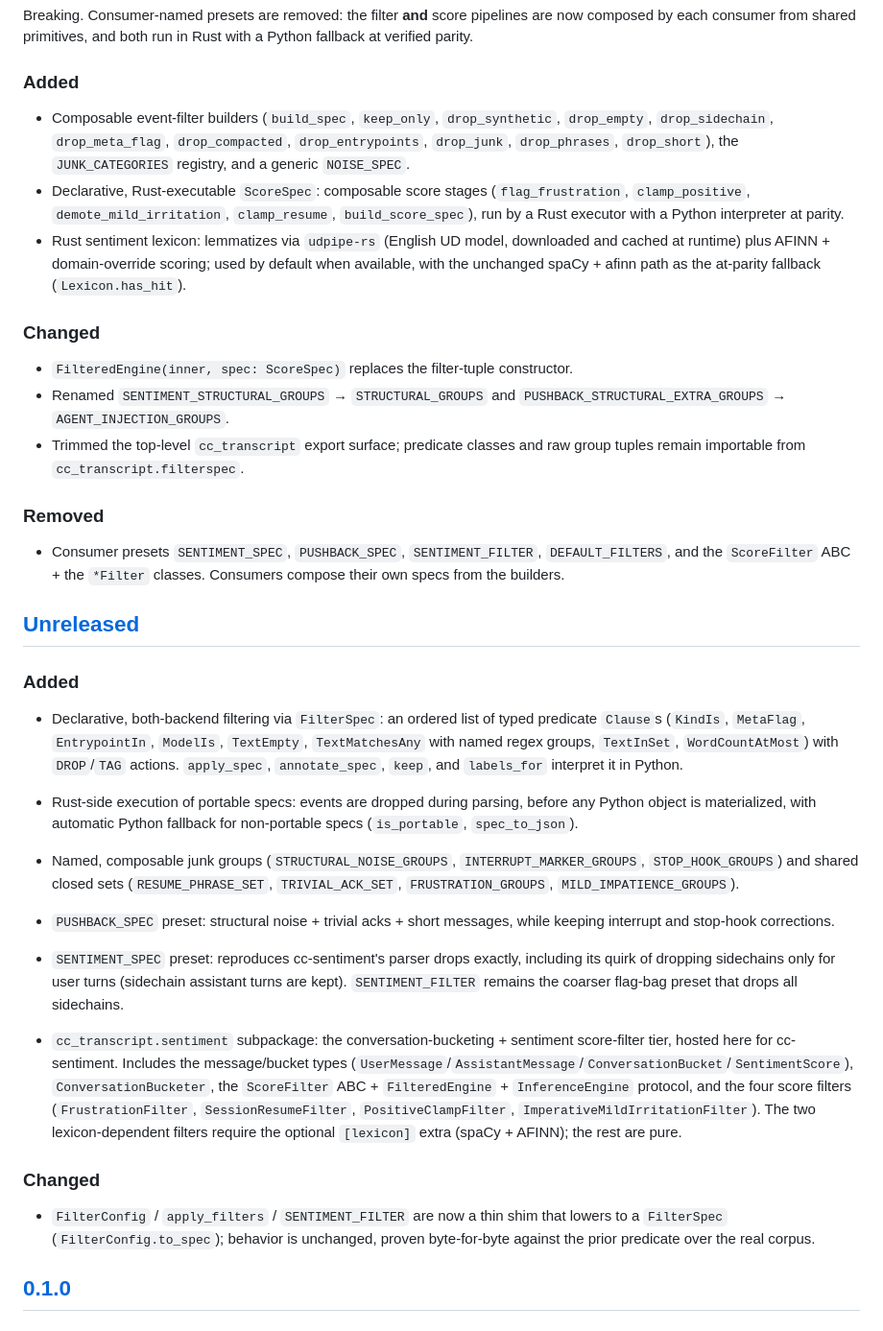
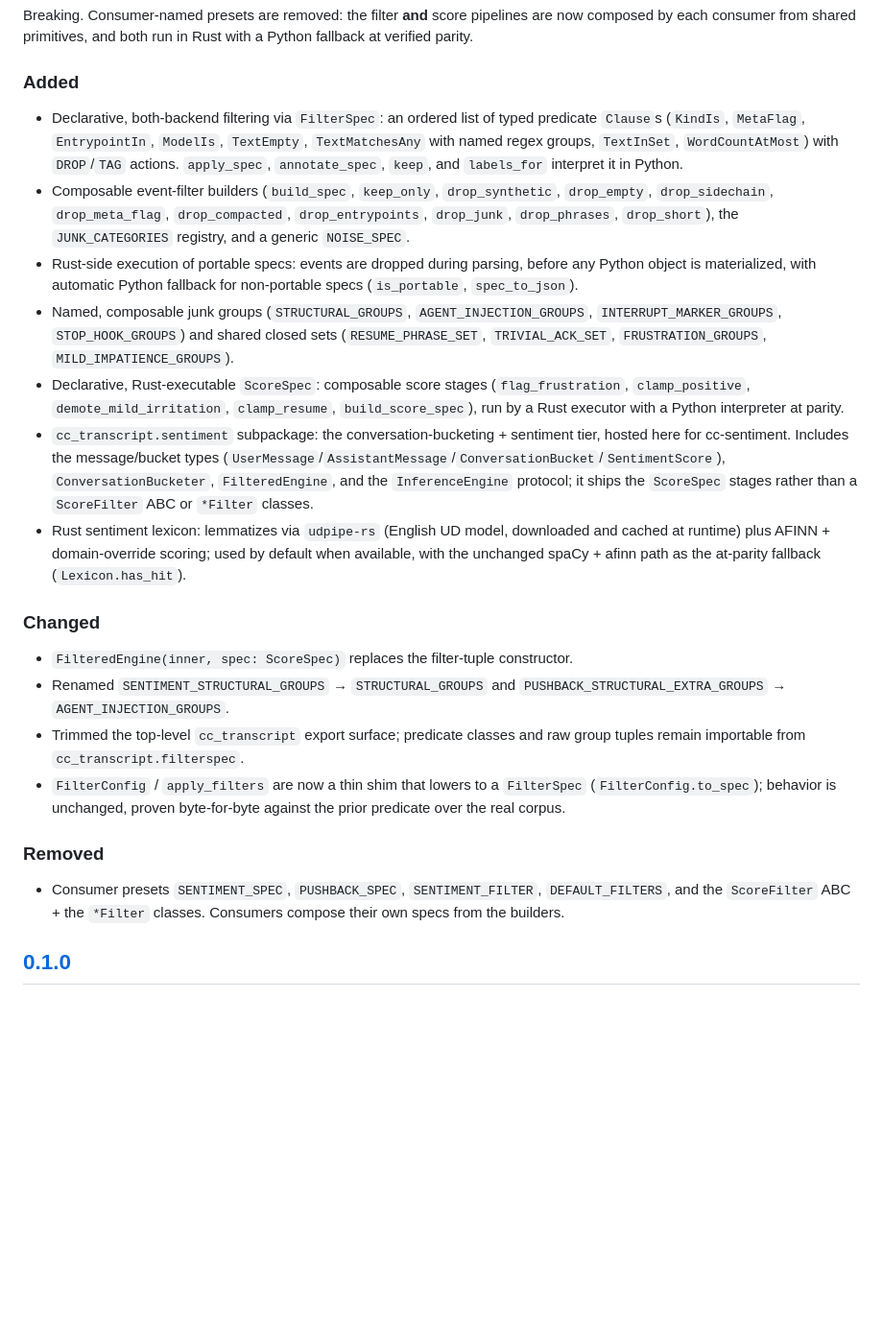
Before and after one commit to yasyf/cc-transcript, a Markdown page: CHANGELOG.md, the part around one of its changes. Shown at 96% size. Drawn GitHub-style; blank space fills up the shorter version.

Commit message:
docs: reconcile CHANGELOG [Unreleased] into 0.4.0
The stale [Unreleased] section re-listed symbols 0.4.0 removed. Fold
its still-true entries into 0.4.0 Added/Changed, drop the
removed-preset/*Filter lines, and add the [0.4.0] compare link.

```diff
--- a/CHANGELOG.md
+++ b/CHANGELOG.md
@@ -11,13 +11,31 @@ are now composed by each consumer from shared primitives, and both run in Rust
 with a Python fallback at verified parity.
 
 ### Added
+- Declarative, both-backend filtering via `FilterSpec`: an ordered list of
+  typed predicate `Clause`s (`KindIs`, `MetaFlag`, `EntrypointIn`, `ModelIs`,
+  `TextEmpty`, `TextMatchesAny` with named regex groups, `TextInSet`,
+  `WordCountAtMost`) with `DROP`/`TAG` actions. `apply_spec`, `annotate_spec`,
+  `keep`, and `labels_for` interpret it in Python.
 - Composable event-filter builders (`build_spec`, `keep_only`, `drop_synthetic`,
   `drop_empty`, `drop_sidechain`, `drop_meta_flag`, `drop_compacted`,
   `drop_entrypoints`, `drop_junk`, `drop_phrases`, `drop_short`), the
   `JUNK_CATEGORIES` registry, and a generic `NOISE_SPEC`.
+- Rust-side execution of portable specs: events are dropped during parsing,
+  before any Python object is materialized, with automatic Python fallback for
+  non-portable specs (`is_portable`, `spec_to_json`).
+- Named, composable junk groups (`STRUCTURAL_GROUPS`, `AGENT_INJECTION_GROUPS`,
+  `INTERRUPT_MARKER_GROUPS`, `STOP_HOOK_GROUPS`) and shared closed sets
+  (`RESUME_PHRASE_SET`, `TRIVIAL_ACK_SET`, `FRUSTRATION_GROUPS`,
+  `MILD_IMPATIENCE_GROUPS`).
 - Declarative, Rust-executable `ScoreSpec`: composable score stages
   (`flag_frustration`, `clamp_positive`, `demote_mild_irritation`, `clamp_resume`,
   `build_score_spec`), run by a Rust executor with a Python interpreter at parity.
+- `cc_transcript.sentiment` subpackage: the conversation-bucketing + sentiment
+  tier, hosted here for cc-sentiment. Includes the message/bucket types
+  (`UserMessage`/`AssistantMessage`/`ConversationBucket`/`SentimentScore`),
+  `ConversationBucketer`, `FilteredEngine`, and the `InferenceEngine` protocol;
+  it ships the `ScoreSpec` stages rather than a `ScoreFilter` ABC or `*Filter`
+  classes.
 - Rust sentiment lexicon: lemmatizes via `udpipe-rs` (English UD model, downloaded
   and cached at runtime) plus AFINN + domain-override scoring; used by default when
   available, with the unchanged spaCy + afinn path as the at-parity fallback
@@ -29,47 +47,14 @@ with a Python fallback at verified parity.
   `PUSHBACK_STRUCTURAL_EXTRA_GROUPS` → `AGENT_INJECTION_GROUPS`.
 - Trimmed the top-level `cc_transcript` export surface; predicate classes and raw
   group tuples remain importable from `cc_transcript.filterspec`.
+- `FilterConfig` / `apply_filters` are now a thin shim that lowers to a
+  `FilterSpec` (`FilterConfig.to_spec`); behavior is unchanged, proven
+  byte-for-byte against the prior predicate over the real corpus.
 
 ### Removed
 - Consumer presets `SENTIMENT_SPEC`, `PUSHBACK_SPEC`, `SENTIMENT_FILTER`,
   `DEFAULT_FILTERS`, and the `ScoreFilter` ABC + the `*Filter` classes. Consumers
   compose their own specs from the builders.
-
-## [Unreleased]
-
-### Added
-- Declarative, both-backend filtering via `FilterSpec`: an ordered list of
-  typed predicate `Clause`s (`KindIs`, `MetaFlag`, `EntrypointIn`, `ModelIs`,
-  `TextEmpty`, `TextMatchesAny` with named regex groups, `TextInSet`,
-  `WordCountAtMost`) with `DROP`/`TAG` actions. `apply_spec`, `annotate_spec`,
-  `keep`, and `labels_for` interpret it in Python.
-- Rust-side execution of portable specs: events are dropped during parsing,
-  before any Python object is materialized, with automatic Python fallback for
-  non-portable specs (`is_portable`, `spec_to_json`).
-- Named, composable junk groups (`STRUCTURAL_NOISE_GROUPS`,
-  `INTERRUPT_MARKER_GROUPS`, `STOP_HOOK_GROUPS`) and shared closed sets
-  (`RESUME_PHRASE_SET`, `TRIVIAL_ACK_SET`, `FRUSTRATION_GROUPS`,
-  `MILD_IMPATIENCE_GROUPS`).
-- `PUSHBACK_SPEC` preset: structural noise + trivial acks + short messages,
-  while keeping interrupt and stop-hook corrections.
-- `SENTIMENT_SPEC` preset: reproduces cc-sentiment's parser drops exactly,
-  including its quirk of dropping sidechains only for user turns (sidechain
-  assistant turns are kept). `SENTIMENT_FILTER` remains the coarser flag-bag
-  preset that drops all sidechains.
-
-- `cc_transcript.sentiment` subpackage: the conversation-bucketing + sentiment
-  score-filter tier, hosted here for cc-sentiment. Includes the message/bucket
-  types (`UserMessage`/`AssistantMessage`/`ConversationBucket`/`SentimentScore`),
-  `ConversationBucketer`, the `ScoreFilter` ABC + `FilteredEngine` +
-  `InferenceEngine` protocol, and the four score filters (`FrustrationFilter`,
-  `SessionResumeFilter`, `PositiveClampFilter`, `ImperativeMildIrritationFilter`).
-  The two lexicon-dependent filters require the optional `[lexicon]` extra
-  (spaCy + AFINN); the rest are pure.
-
-### Changed
-- `FilterConfig` / `apply_filters` / `SENTIMENT_FILTER` are now a thin shim that
-  lowers to a `FilterSpec` (`FilterConfig.to_spec`); behavior is unchanged,
-  proven byte-for-byte against the prior predicate over the real corpus.
 
 ## [0.1.0]
 
```
Also changed, not shown: other parts of CHANGELOG.md (+1 -1 lines).
